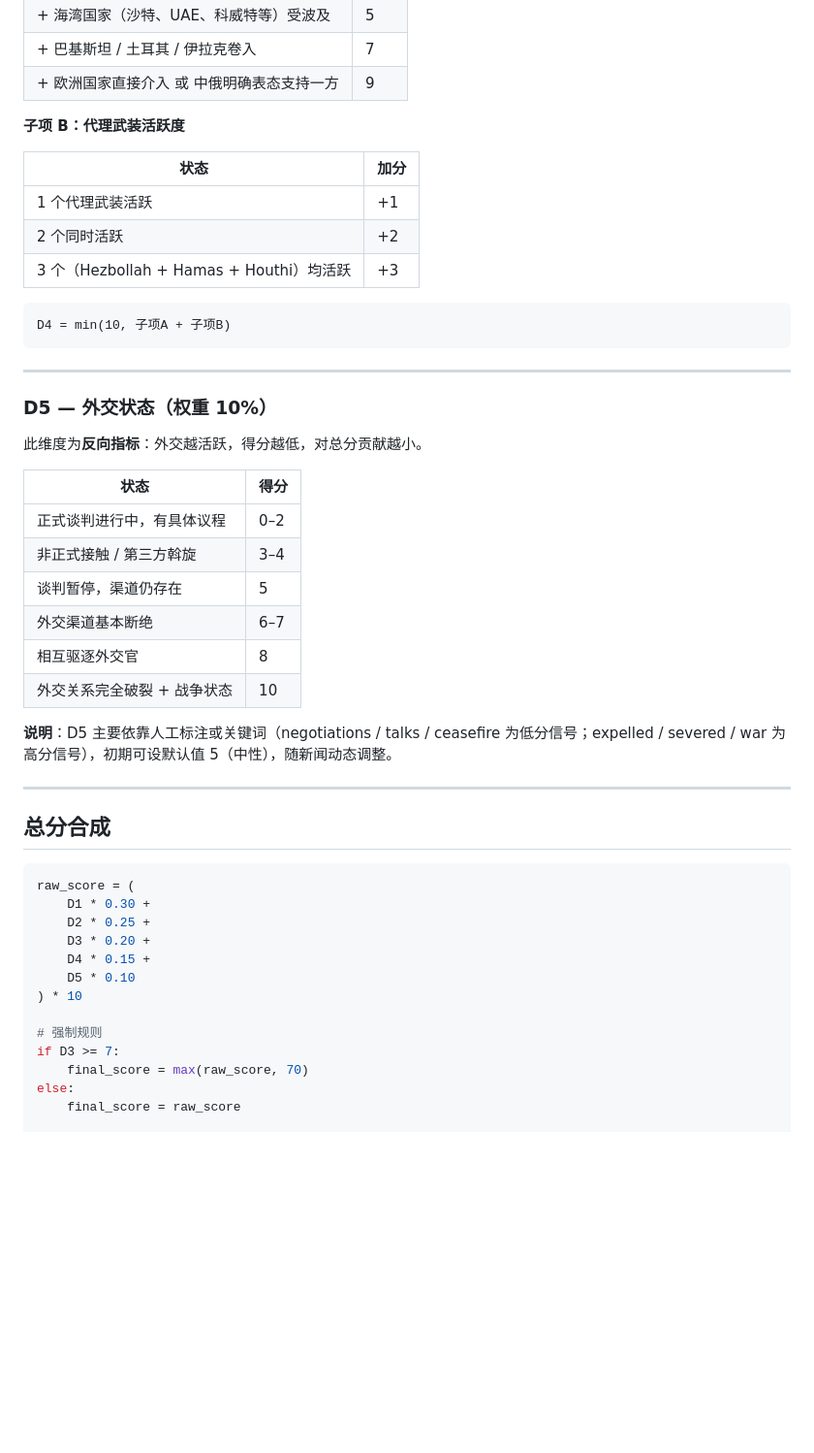
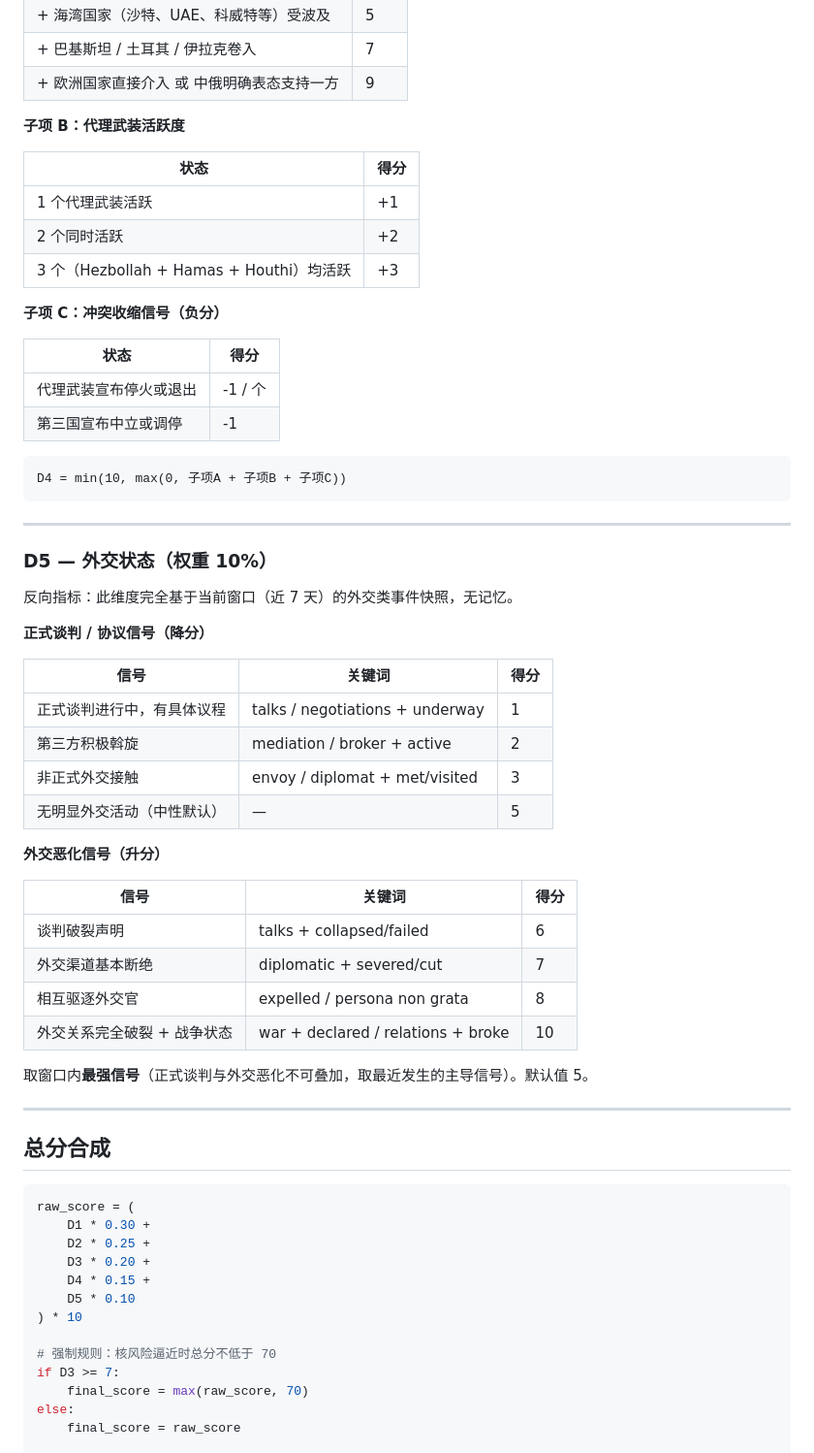
Before and after one commit to szkangjian/iran-conflict-monitor, a Markdown page: docs/scoring_design.md, the part around one of its changes. Shown at 97% size. Drawn GitHub-style; blank space fills up the shorter version.

````diff
--- a/docs/scoring_design.md
+++ b/docs/scoring_design.md
@@ -125,32 +178,48 @@ D2 得分映射：
 
 **子项 B：代理武装活跃度**
 
-| 状态 | 加分 |
+| 状态 | 得分 |
 |---|---|
 | 1 个代理武装活跃 | +1 |
 | 2 个同时活跃 | +2 |
 | 3 个（Hezbollah + Hamas + Houthi）均活跃 | +3 |
 
+**子项 C：冲突收缩信号（负分）**
+
+| 状态 | 得分 |
+|---|---|
+| 代理武装宣布停火或退出 | -1 / 个 |
+| 第三国宣布中立或调停 | -1 |
+
 ```
-D4 = min(10, 子项A + 子项B)
+D4 = min(10, max(0, 子项A + 子项B + 子项C))
 ```
 
 ---
 
 ### D5 — 外交状态（权重 10%）
 
-此维度为**反向指标**：外交越活跃，得分越低，对总分贡献越小。
+反向指标：此维度完全基于当前窗口（近 7 天）的外交类事件快照，无记忆。
 
-| 状态 | 得分 |
-|---|---|
-| 正式谈判进行中，有具体议程 | 0–2 |
-| 非正式接触 / 第三方斡旋 | 3–4 |
-| 谈判暂停，渠道仍存在 | 5 |
-| 外交渠道基本断绝 | 6–7 |
-| 相互驱逐外交官 | 8 |
-| 外交关系完全破裂 + 战争状态 | 10 |
+**正式谈判 / 协议信号（降分）**
 
-**说明**：D5 主要依靠人工标注或关键词（negotiations / talks / ceasefire 为低分信号；expelled / severed / war 为高分信号），初期可设默认值 5（中性），随新闻动态调整。
+| 信号 | 关键词 | 得分 |
+|---|---|---|
+| 正式谈判进行中，有具体议程 | talks / negotiations + underway | 1 |
+| 第三方积极斡旋 | mediation / broker + active | 2 |
+| 非正式外交接触 | envoy / diplomat + met/visited | 3 |
+| 无明显外交活动（中性默认） | — | 5 |
+
+**外交恶化信号（升分）**
+
+| 信号 | 关键词 | 得分 |
+|---|---|---|
+| 谈判破裂声明 | talks + collapsed/failed | 6 |
+| 外交渠道基本断绝 | diplomatic + severed/cut | 7 |
+| 相互驱逐外交官 | expelled / persona non grata | 8 |
+| 外交关系完全破裂 + 战争状态 | war + declared / relations + broke | 10 |
+
+取窗口内**最强信号**（正式谈判与外交恶化不可叠加，取最近发生的主导信号）。默认值 5。
 
 ---
 
@@ -165,7 +234,7 @@ raw_score = (
     D5 * 0.10
 ) * 10
 
-# 强制规则
+# 强制规则：核风险逼近时总分不低于 70
 if D3 >= 7:
     final_score = max(raw_score, 70)
 else:
````
Also changed, not shown: other parts of docs/scoring_design.md (+112 -49 lines).
